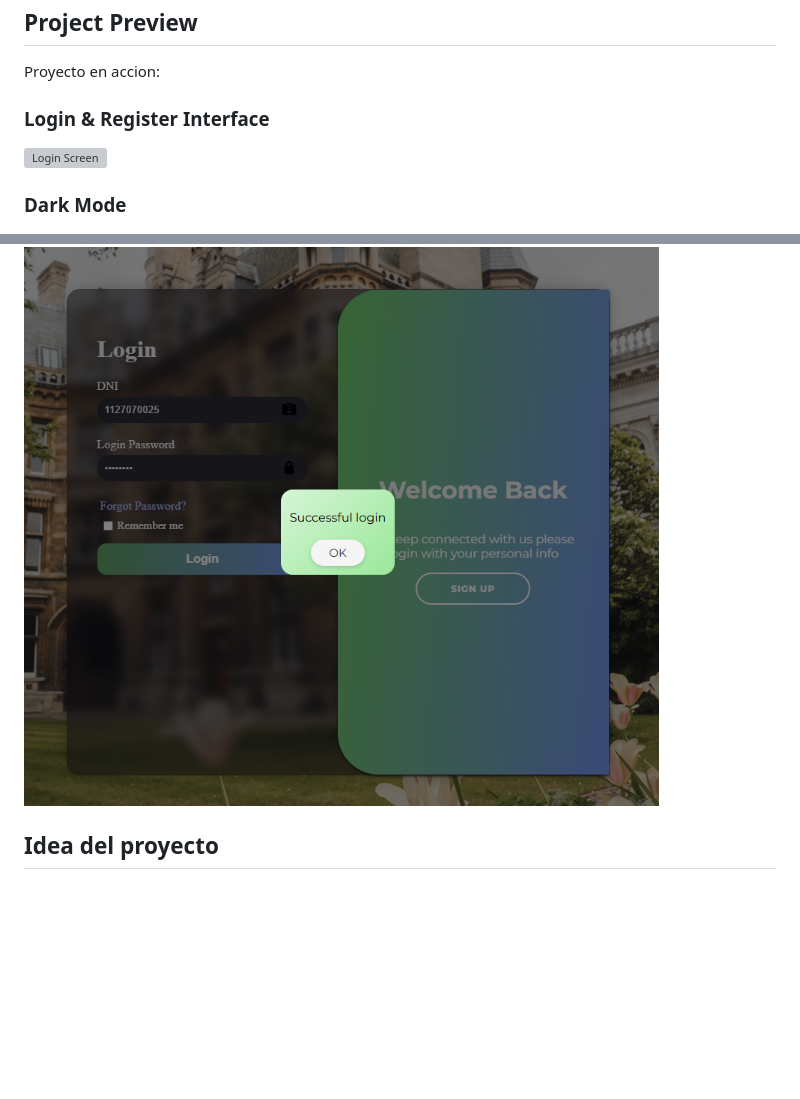
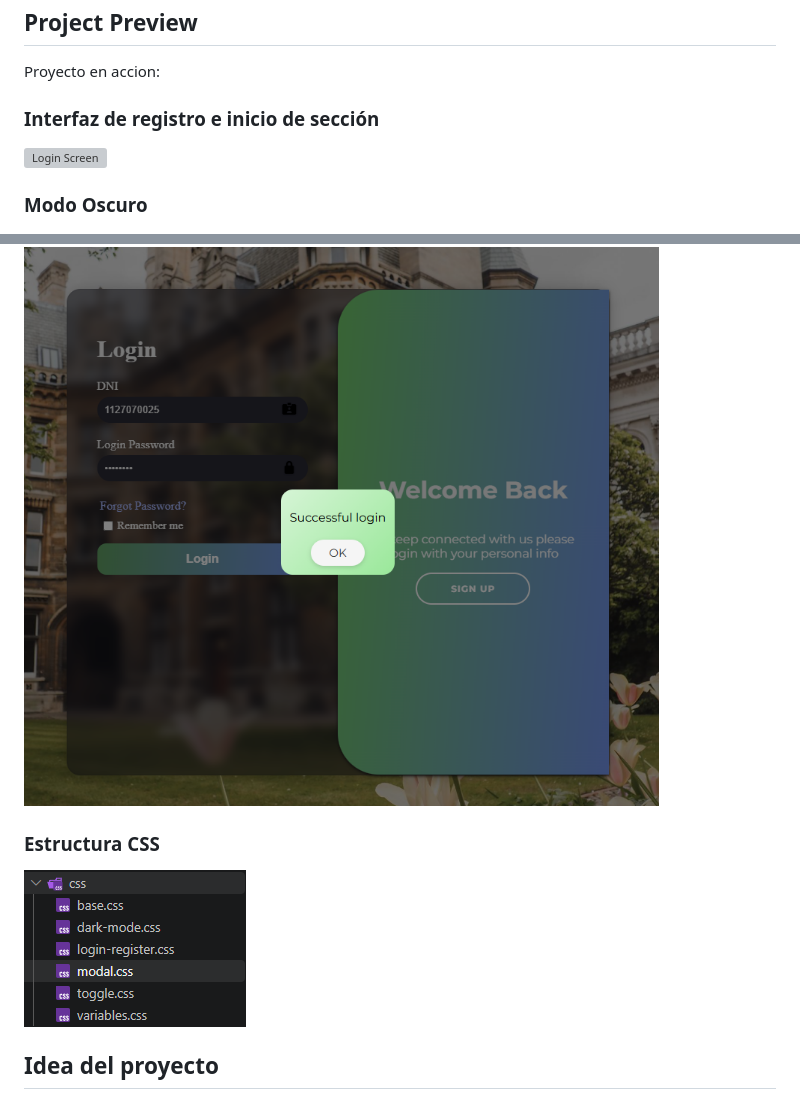
Before and after one commit to HenC1709/School-No-Borders, a Markdown page: README.md, 2 parts joined by grey strips. Rendered like a GitHub page; pictures changed too: images/CSS.png (added); blank space fills up the shorter version; grey boxes are pictures that could not be loaded.

Commit message:
docs: update readme with modular css and alert modal

```diff
--- a/README.md
+++ b/README.md
@@ -6,14 +6,17 @@ Sistema de inicio de sesión y registro para gestión de notas de estudiantes. P
 
 Proyecto en accion:
 
-### Login & Register Interface
+### Interfaz de registro e inicio de sección
 ![Login Screen](/images/login-view.png)
 
-### Dark Mode
+### Modo Oscuro
 ![Dark Mode View](/images/dark-mode.png)
 
 ### Modal-card
 ![Modal-Card](/images/modal.card.png)
+
+### Estructura CSS
+![CSS](/images/CSS.png)
 
 ## Idea del proyecto
 
```
